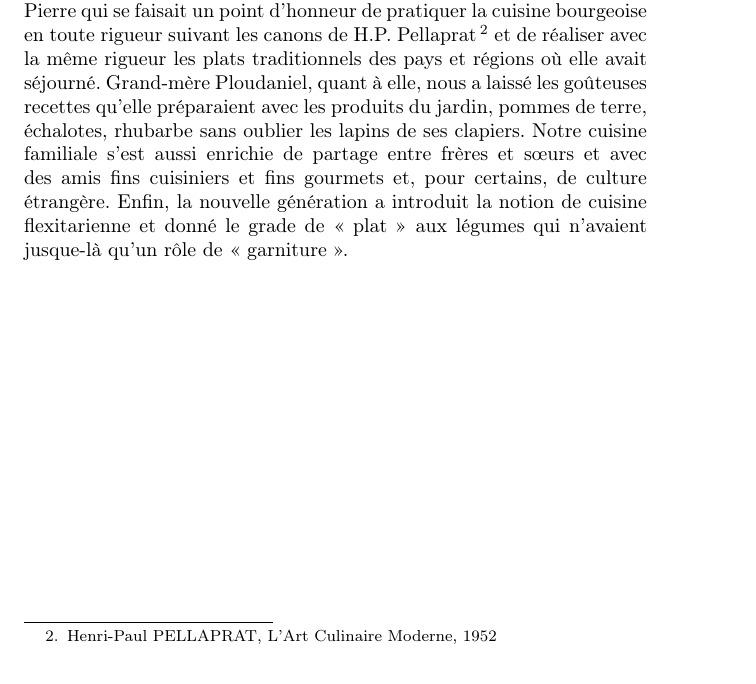
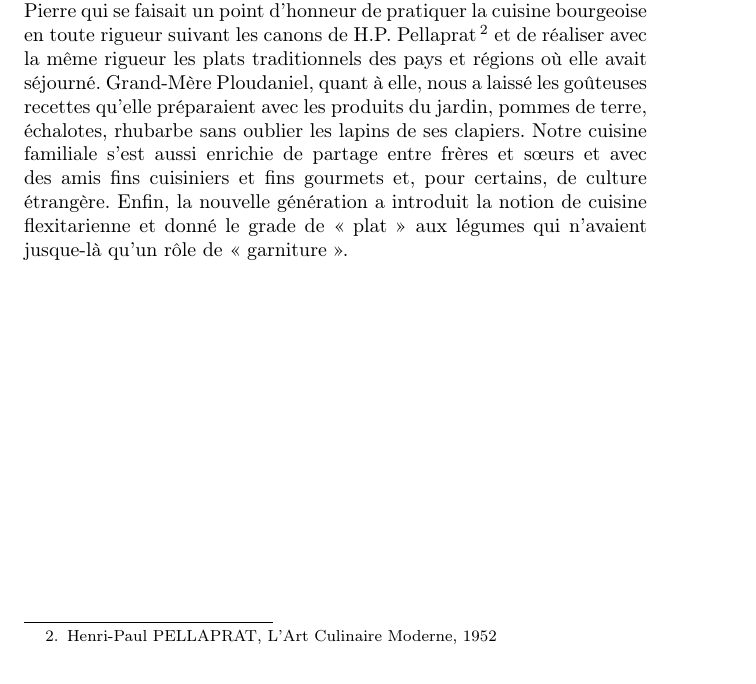
Before and after one commit to brignogan/brignogan.github.io, a LaTeX document (CookBook/cookbook_template_noRecepies.tex, which reads CookBook/famille.tex): part of page 9 of 15, cut so that both start at the same text. Compiled offline with pdfLaTeX.

Commit message:
Updates from Overleaf

```diff
--- a/CookBook/famille.tex
+++ b/CookBook/famille.tex
@@ -1,2 +1,2 @@
 On ne se nourrit pas seulement de plats plus ou moins sophistiqués mais aussi de souvenirs… Quoi de mieux que les odeurs et le goût de la cuisine de notre enfance pour revivre des moments agréables. Pourquoi le parfum de la viande qui crépite dans le beurre au fond de la cocotte avant de cuire en ragoût fait remonter à la mémoire le goût du café au lait ?$\ldots$ Parce que le jeudi, jour où il n’y avait pas d’école, on se levait plus tard et on prenait son petit déjeuner dans la cuisine où maman commençait déjà la préparation du repas de midi$\ldots$
-Dans notre famille, chaque génération a laissé son empreinte dans la tradition culinaire. Elle s’est construite à partir des habitudes gastronomiques, des voyages et des rencontres de chacun. Les recettes qui en sont l’expression sont regroupées dans le chapitre « Famille ». Il y a les recettes héritées de Grand-Mère Saint-Pierre qui se faisait un point d’honneur de pratiquer la cuisine bourgeoise en toute rigueur suivant les canons de H.P. Pellaprat\footnote{Henri-Paul PELLAPRAT, L’Art Culinaire Moderne, 1952} et de réaliser avec la même rigueur les plats traditionnels des pays et régions où elle avait séjourné. Grand-mère Ploudaniel, quant à elle, nous a laissé les goûteuses recettes qu’elle préparaient avec les produits du jardin, pommes de terre, échalotes, rhubarbe sans oublier les lapins de ses clapiers. Notre cuisine familiale s’est aussi enrichie de partage entre frères et sœurs et avec des amis fins cuisiniers et fins gourmets et, pour certains, de culture étrangère. Enfin, la nouvelle génération a introduit la notion de cuisine flexitarienne et donné le grade de « plat » aux légumes qui n’avaient jusque-là qu’un rôle de « garniture ».
+Dans notre famille, chaque génération a laissé son empreinte dans la tradition culinaire. Elle s’est construite à partir des habitudes gastronomiques, des voyages et des rencontres de chacun. Les recettes qui en sont l’expression sont regroupées dans le chapitre « Famille ». Il y a les recettes héritées de Grand-Mère Saint-Pierre qui se faisait un point d’honneur de pratiquer la cuisine bourgeoise en toute rigueur suivant les canons de H.P. Pellaprat\footnote{Henri-Paul PELLAPRAT, L’Art Culinaire Moderne, 1952} et de réaliser avec la même rigueur les plats traditionnels des pays et régions où elle avait séjourné. Grand-Mère Ploudaniel, quant à elle, nous a laissé les goûteuses recettes qu’elle préparaient avec les produits du jardin, pommes de terre, échalotes, rhubarbe sans oublier les lapins de ses clapiers. Notre cuisine familiale s’est aussi enrichie de partage entre frères et sœurs et avec des amis fins cuisiniers et fins gourmets et, pour certains, de culture étrangère. Enfin, la nouvelle génération a introduit la notion de cuisine flexitarienne et donné le grade de « plat » aux légumes qui n’avaient jusque-là qu’un rôle de « garniture ».
```
